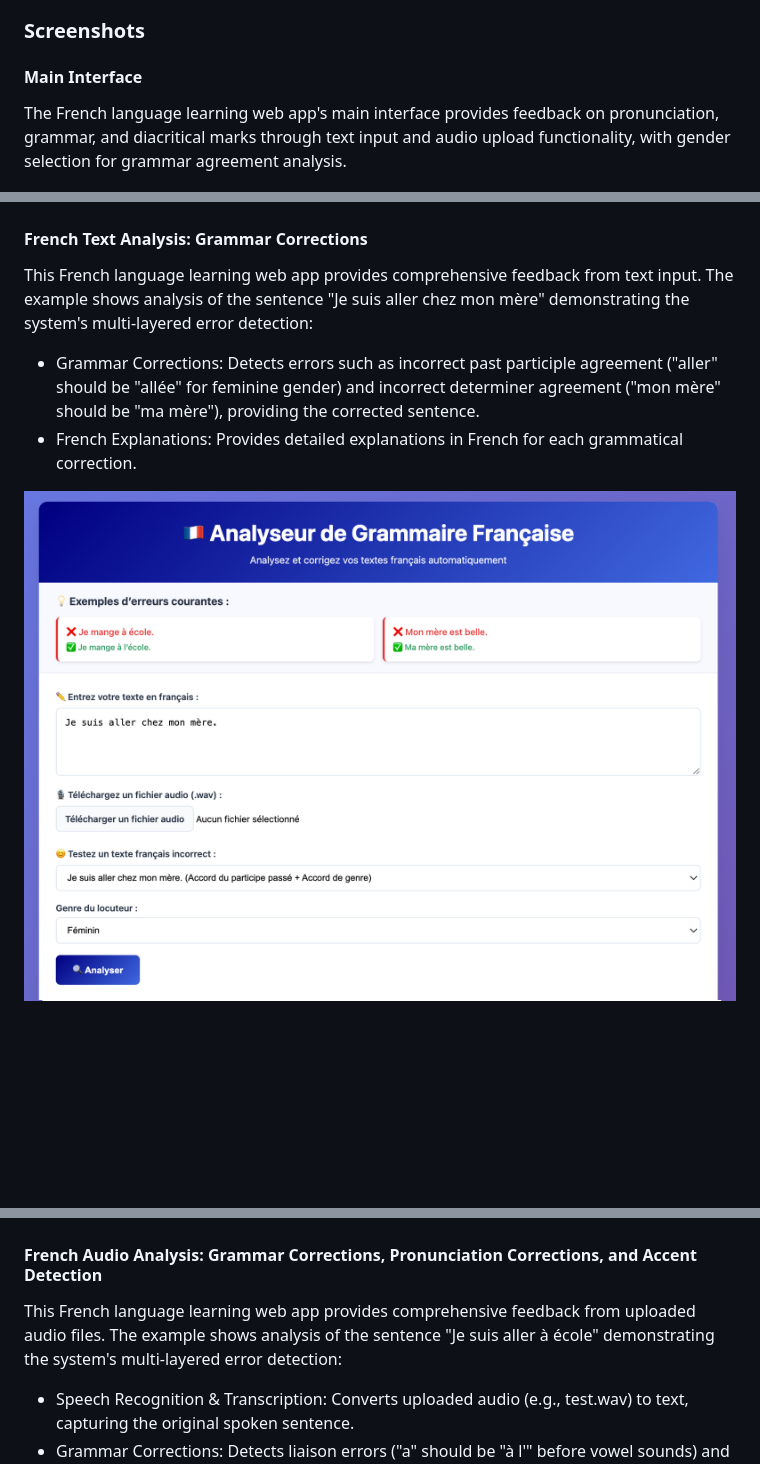
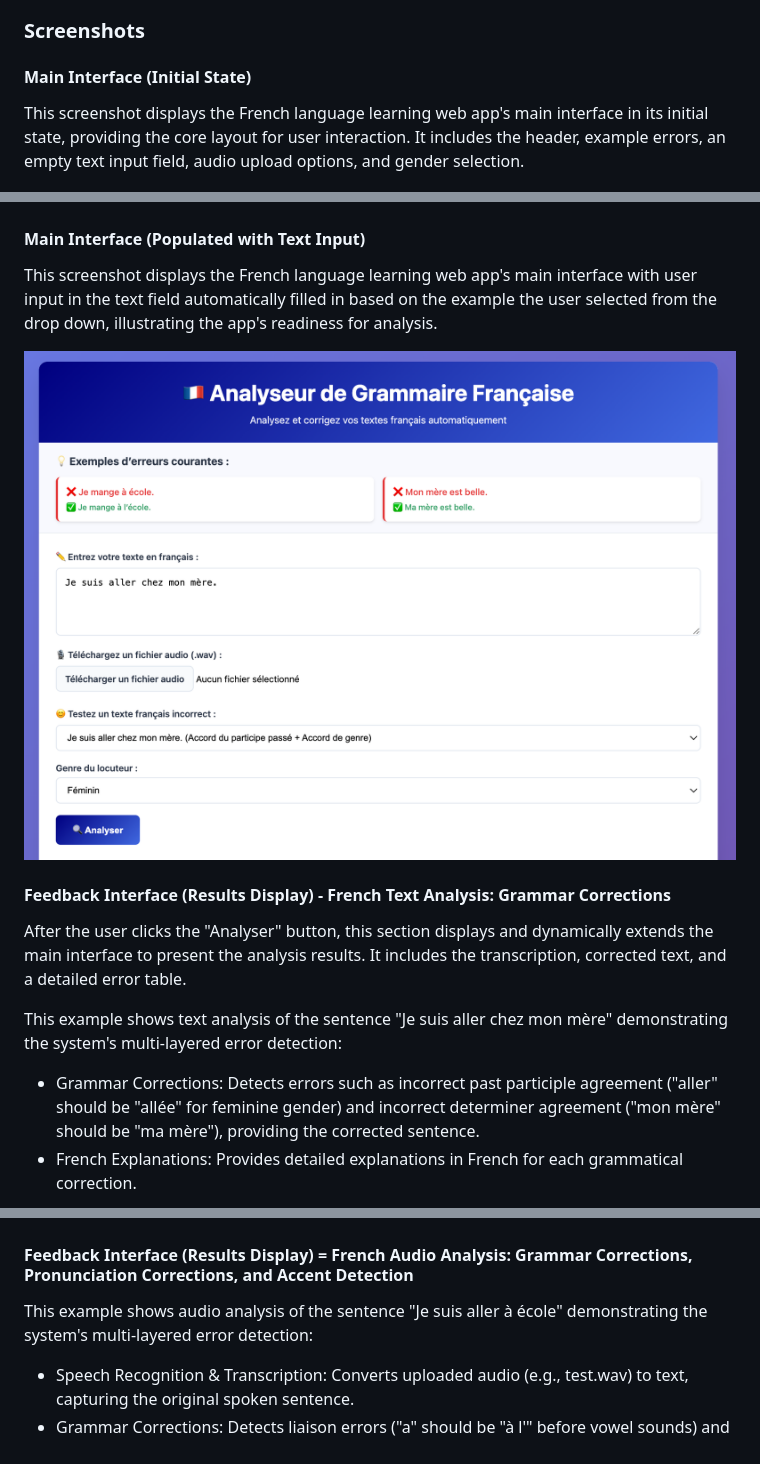
Before and after one commit to mariahcoleno/french-language-learning-platform, a Markdown page: french_learning_web_app/README.md, 3 parts joined by grey strips. GitHub-like rendering; blank space fills up the shorter version.

Commit message:
Updated README.md to include screenshot details

```diff
--- a/french_learning_web_app/README.md
+++ b/french_learning_web_app/README.md
@@ -12,23 +12,27 @@ It analyzes both text input and spoken French audio, identifies errors, and prov
 - Gender-aware grammar corrections (e.g., past participle agreement for masculine or feminine gender)
 
 ### Screenshots
-#### Main Interface
-The French language learning web app's main interface provides feedback on pronunciation, grammar, and diacritical marks through text input and audio upload functionality, with gender selection for grammar agreement analysis.
+#### Main Interface (Initial State)
+This screenshot displays the French language learning web app's main interface in its initial state, providing the core layout for user interaction. It includes the header, example errors, an empty text input field, audio upload options, and gender selection.
 
 ![GUI MainInterface](screenshots/FrenchLearningFeedbackPlatform_MainInterface.png)
 
-#### French Text Analysis: Grammar Corrections
-This French language learning web app provides comprehensive feedback from text input.
-The example shows analysis of the sentence "Je suis aller chez mon mère" demonstrating the system's multi-layered error detection:
+#### Main Interface (Populated with Text Input)
+This screenshot displays the French language learning web app's main interface with user input in the text field automatically filled in based on the example the user selected from the drop down, illustrating the app's readiness for analysis.
+
+![GUI TextInput](screenshots/FrenchLearningFeedbackPlatform_TextInput.png)
+
+#### Feedback Interface (Results Display) - French Text Analysis: Grammar Corrections
+After the user clicks the "Analyser" button, this section displays and dynamically extends the main interface to present the analysis results. It includes the transcription, corrected text, and a detailed error table.
+
+This example shows text analysis of the sentence "Je suis aller chez mon mère" demonstrating the system's multi-layered error detection:
 - Grammar Corrections: Detects errors such as incorrect past participle agreement ("aller" should be "allée" for feminine gender) and incorrect determiner agreement ("mon mère" should be "ma mère"), providing the corrected sentence.
 - French Explanations: Provides detailed explanations in French for each grammatical correction.
 
-![GUI TextInput](screenshots/FrenchLearningFeedbackPlatform_TextInput.png)
 ![GUI TextInputResults](screenshots/FrenchLearningFeedbackPlatform_TextInputResults.png)
 
-#### French Audio Analysis: Grammar Corrections, Pronunciation Corrections, and Accent Detection
-This French language learning web app provides comprehensive feedback from uploaded audio files.
-The example shows analysis of the sentence "Je suis aller à école" demonstrating the system's multi-layered error detection:
+#### Feedback Interface (Results Display) = French Audio Analysis: Grammar Corrections, Pronunciation Corrections, and Accent Detection
+This example shows audio analysis of the sentence "Je suis aller à école" demonstrating the system's multi-layered error detection:
 - Speech Recognition & Transcription: Converts uploaded audio (e.g., test.wav) to text, capturing the original spoken sentence.
 - Grammar Corrections: Detects liaison errors ("a" should be "à l'" before vowel sounds) and past participle agreement issues ("aller" should be "allé" for masculine gender).
 - French Explanations: Provides detailed explanations in French for each grammatical correction.
```
Also changed, not shown: other parts of french_learning_web_app/README.md (+1 -1 lines).
